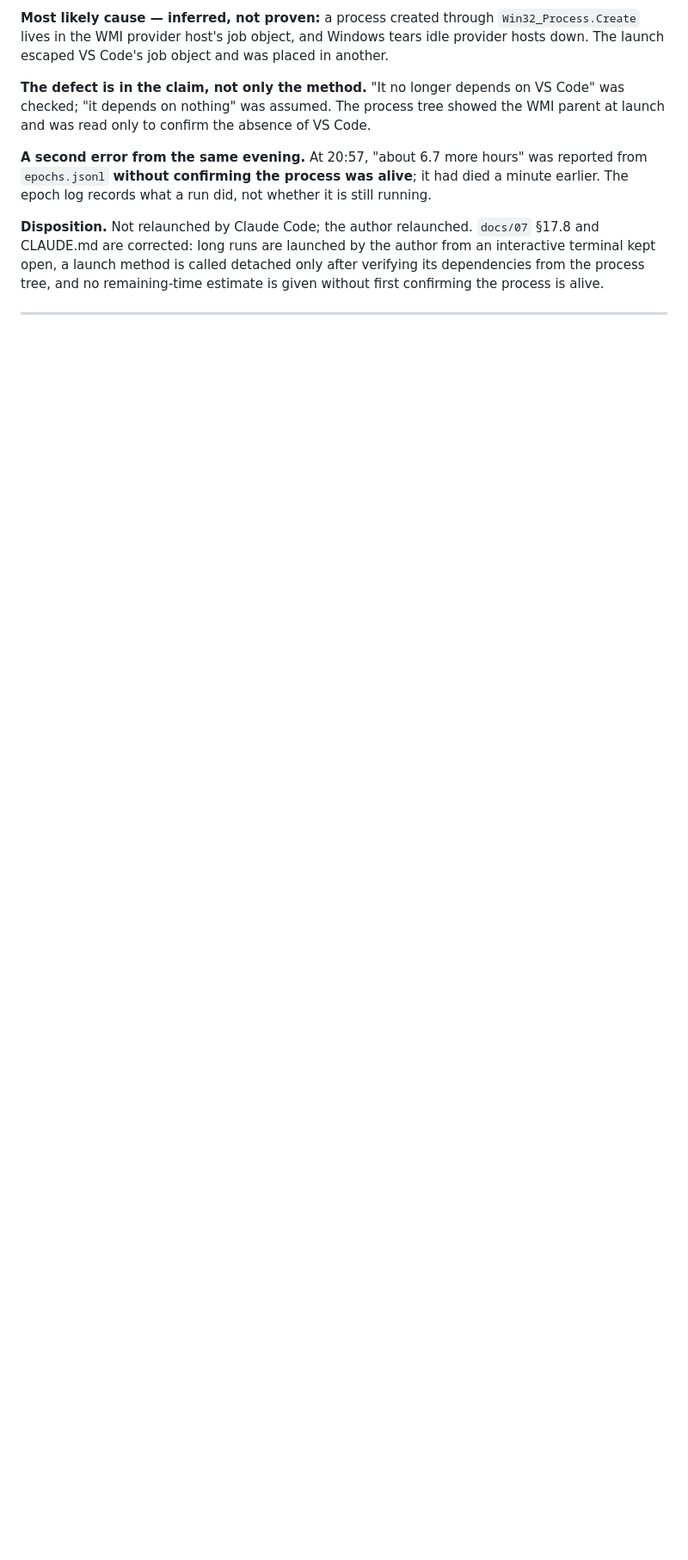
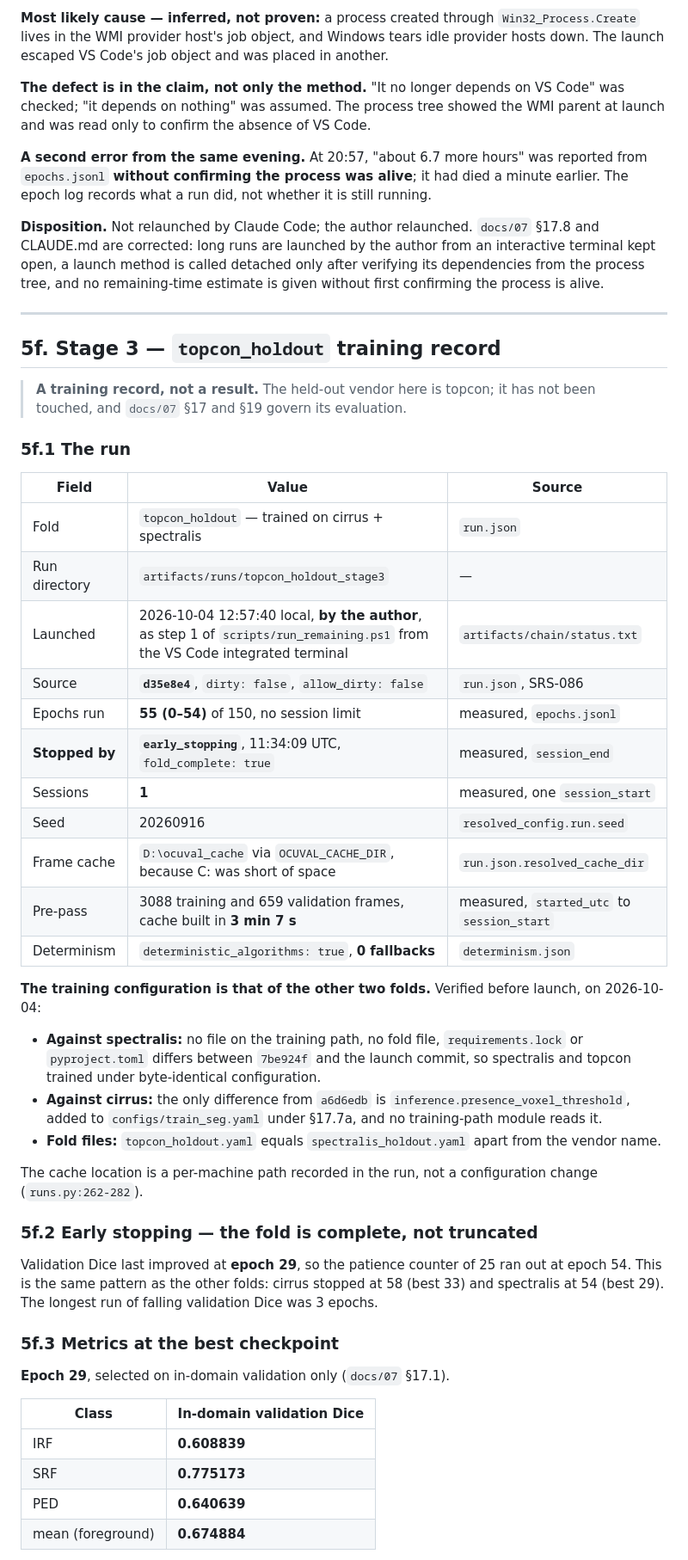
Before and after one commit to Anurag-YadavIIH/retinal-oct-fluid-segmentation, a Markdown page: docs/08_vv_report.md, the part around one of its changes. Shown at 86% size. Drawn GitHub-style; blank space fills up the shorter version.

Commit message:
docs(08): record the topcon_holdout training run
New section 5f: one session from d35e8e4, early stopping after epoch 54 with
fold_complete, best epoch 29, 4.06 h at 265.3 s/epoch. Includes the training
configuration check against the other two folds, the cache on D:, thermals,
checkpoint hashes and the monitoring outcome. It is a training record, not a
result; topcon has not been evaluated.

Co-Authored-By: Claude Opus 5.5 <noreply@anthropic.com>

```diff
--- a/docs/08_vv_report.md
+++ b/docs/08_vv_report.md
@@ -726,3 +726,55 @@ tree, and no remaining-time estimate is given without first confirming the proce
 
 ---
 
+## 5f. Stage 3 — `topcon_holdout` training record
+
+> **A training record, not a result.** The held-out vendor here is topcon; it has not been
+> touched, and `docs/07` §17 and §19 govern its evaluation.
+
+### 5f.1 The run
+
+| Field | Value | Source |
+|---|---|---|
+| Fold | `topcon_holdout` — trained on cirrus + spectralis | `run.json` |
+| Run directory | `artifacts/runs/topcon_holdout_stage3` | — |
+| Launched | 2026-10-04 12:57:40 local, **by the author**, as step 1 of `scripts/run_remaining.ps1` from the VS Code integrated terminal | `artifacts/chain/status.txt` |
+| Source | **`d35e8e4`**, `dirty: false`, `allow_dirty: false` | `run.json`, SRS-086 |
+| Epochs run | **55 (0–54)** of 150, no session limit | measured, `epochs.jsonl` |
+| **Stopped by** | **`early_stopping`**, 11:34:09 UTC, `fold_complete: true` | measured, `session_end` |
+| Sessions | **1** | measured, one `session_start` |
+| Seed | 20260916 | `resolved_config.run.seed` |
+| Frame cache | `D:\ocuval_cache` via `OCUVAL_CACHE_DIR`, because C: was short of space | `run.json.resolved_cache_dir` |
+| Pre-pass | 3088 training and 659 validation frames, cache built in **3 min 7 s** | measured, `started_utc` to `session_start` |
+| Determinism | `deterministic_algorithms: true`, **0 fallbacks** | `determinism.json` |
+
+**The training configuration is that of the other two folds.** Verified before launch, on
+2026-10-04:
+- **Against spectralis:** no file on the training path, no fold file, `requirements.lock` or
+  `pyproject.toml` differs between `7be924f` and the launch commit, so spectralis and topcon
+  trained under byte-identical configuration.
+- **Against cirrus:** the only difference from `a6d6edb` is
+  `inference.presence_voxel_threshold`, added to `configs/train_seg.yaml` under §17.7a, and no
+  training-path module reads it.
+- **Fold files:** `topcon_holdout.yaml` equals `spectralis_holdout.yaml` apart from the vendor
+  name.
+
+The cache location is a per-machine path recorded in the run, not a configuration change
+(`runs.py:262-282`).
+
+### 5f.2 Early stopping — the fold is complete, not truncated
+
+Validation Dice last improved at **epoch 29**, so the patience counter of 25 ran out at epoch
+54. This is the same pattern as the other folds: cirrus stopped at 58 (best 33) and spectralis
+at 54 (best 29). The longest run of falling validation Dice was 3 epochs.
+
+### 5f.3 Metrics at the best checkpoint
+
+**Epoch 29**, selected on in-domain validation only (`docs/07` §17.1).
+
+| Class | In-domain validation Dice |
+|---|---|
+| IRF | **0.608839** |
+| SRF | **0.775173** |
+| PED | **0.640639** |
+| mean (foreground) | **0.674884** |
+
```
Also changed, not shown: other parts of docs/08_vv_report.md (+33 -0 lines).
